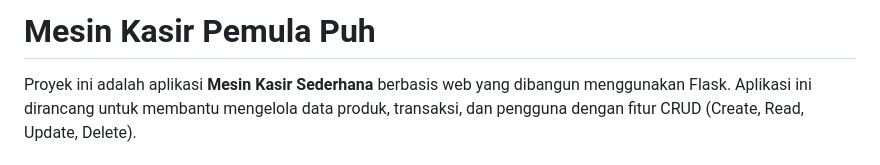
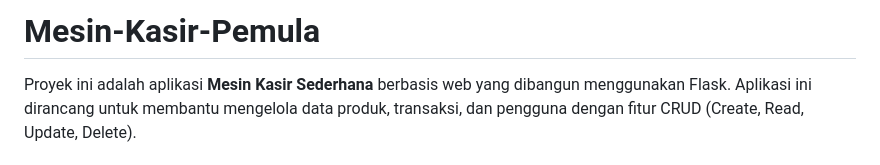
Before and after one commit to AbsoluteJekaii/MesinKasirPemulaPuh, a Markdown page: README.md, the part around the change. GitHub-like rendering.

```diff
--- a/README.md
+++ b/README.md
@@ -1,4 +1,4 @@
-# Mesin Kasir Pemula Puh
+# Mesin-Kasir-Pemula
 
 Proyek ini adalah aplikasi **Mesin Kasir Sederhana** berbasis web yang dibangun menggunakan Flask. Aplikasi ini dirancang untuk membantu mengelola data produk, transaksi, dan pengguna dengan fitur CRUD (Create, Read, Update, Delete).
 
```
